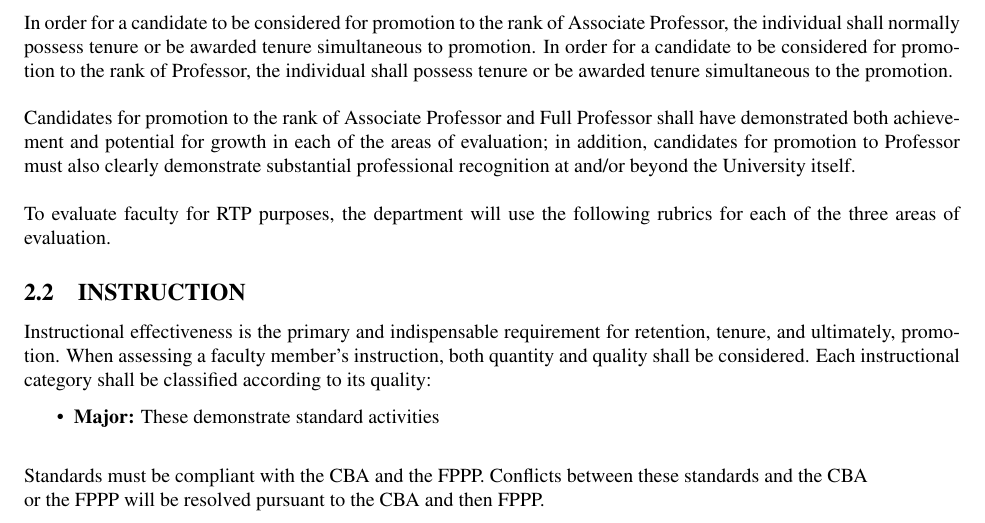
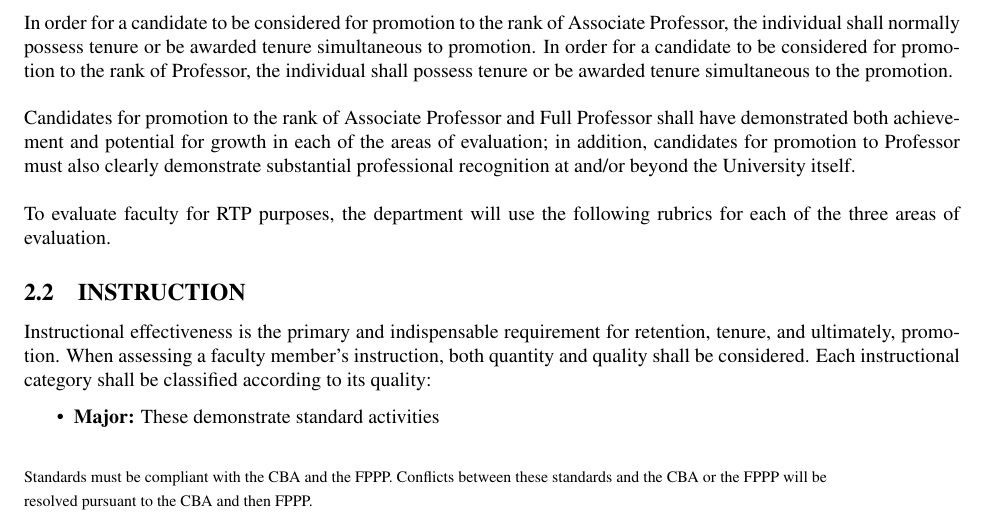
Before and after one commit to CSUChico/CSCI_Department_Documents, a LaTeX document (RTP_Standards/standards.tex): part of page 1 of 10, cut so that both start at the same text. The pictures show the PDF file RTP_Standards/standards.pdf that the author committed with the source.

Commit message:
Auto add revision date

```diff
--- a/RTP_Standards/standards.tex
+++ b/RTP_Standards/standards.tex
@@ -7,6 +7,7 @@
 \usepackage{hyperref}
 \usepackage{longtable}
 \usepackage{array,booktabs,enumitem}% http://ctan.org/pkg/{array,booktabs,enumitem}
+\usepackage{datetime}
 \pagestyle{fancy}
 \geometry{letterpaper,margin=1in}
 \newcolumntype{P}[1]{>{\endgraf\vspace*{-\baselineskip}}p{#1}}
@@ -19,9 +20,10 @@
 
 \fancypagestyle{firststyle}
 {
-   \fancyfoot[L]{Standards must be compliant with the CBA and the FPPP.  Conflicts between these standards and the CBA or the FPPP will be resolved pursuant to the CBA and then FPPP.}
+   \fancyfoot[L]{\fontsize{8}{12} \selectfont Standards must be compliant with the CBA and the FPPP.  Conflicts between these standards and the CBA or the FPPP will be resolved pursuant to the CBA and then FPPP.}
 }
-\fancyhead[L]{CSU, Chico Computer Science Department RTP Standards, Page \thepage\ of \pageref{LastPage}}
+\fancyhead[L]{\fontsize{8}{12} \selectfont CSU, Chico Computer Science Department RTP Standards, Page \thepage\ of \pageref{LastPage}}
+\fancyhead[R]{\fontsize{8}{12} \selectfont Revised: \today}
 
 \setlength{\parindent}{0pt}
 
```
Also changed, not shown: RTP_Standards/standards.pdf.
